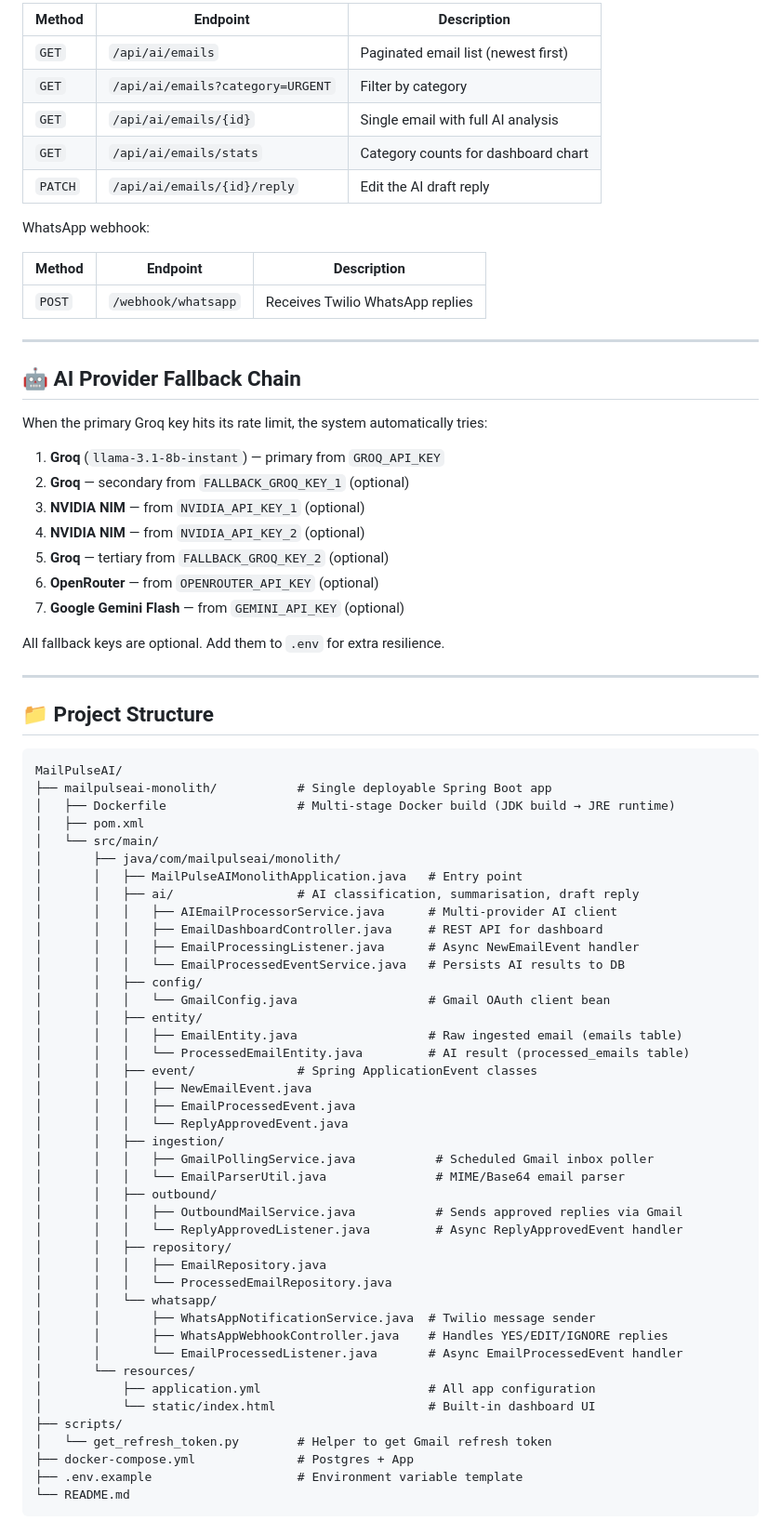
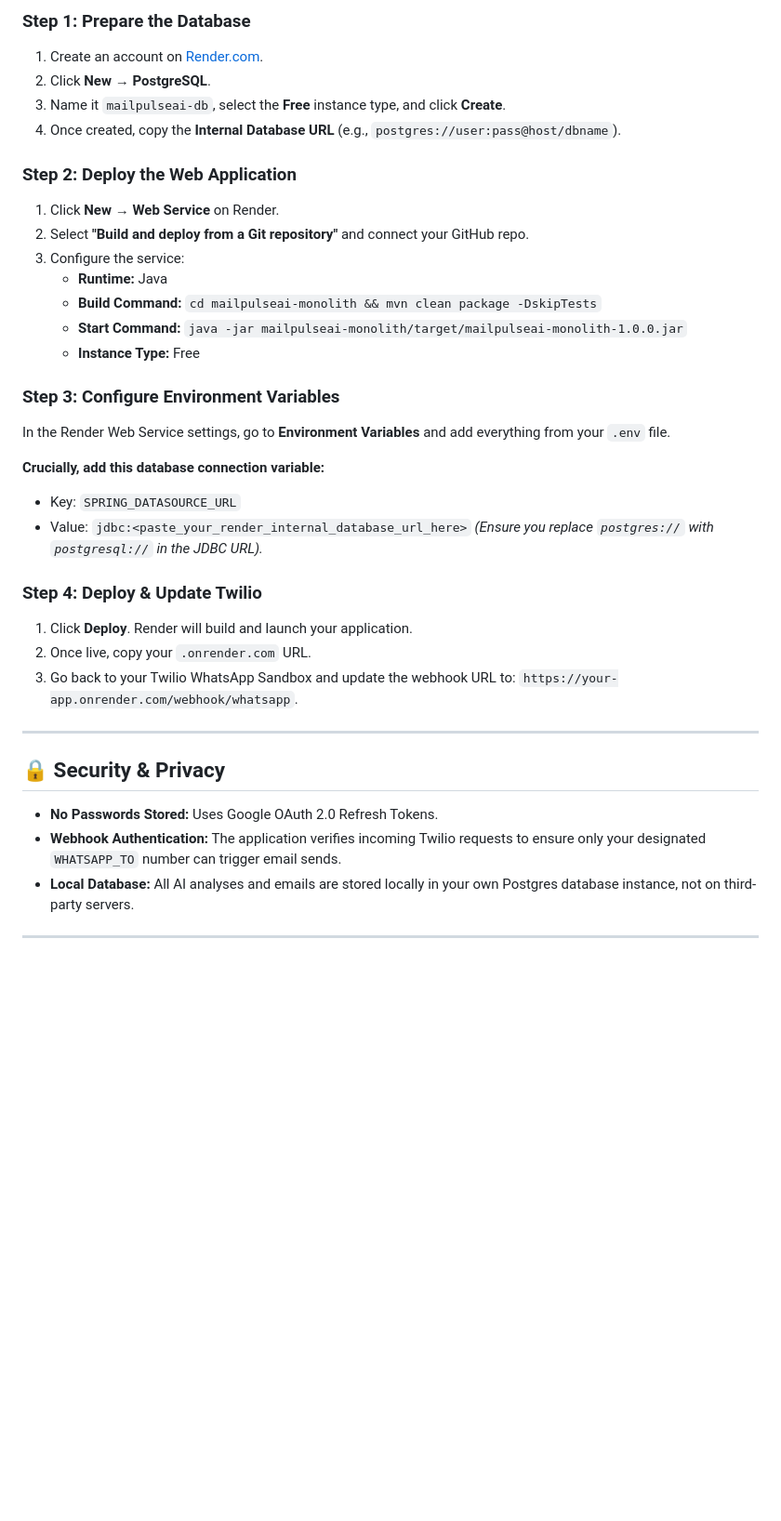
Before and after one commit to CXcordex/MailPulseAI, a Markdown page: README.md, the part around one of its changes. Shown at 93% size. Rendered like a GitHub page; blank space fills up the shorter version.

Commit message:
Docs: Polish README with improved styling, architecture diagram, and Render deployment guide

````diff
--- a/README.md
+++ b/README.md
@@ -148,80 +95,38 @@ The dashboard calls these REST endpoints (all prefixed `/api/ai/emails`):
 
-| Method | Endpoint | Description |
-|---|---|---|
-| `GET` | `/api/ai/emails` | Paginated email list (newest first) |
-| `GET` | `/api/ai/emails?category=URGENT` | Filter by category |
-| `GET` | `/api/ai/emails/{id}` | Single email with full AI analysis |
-| `GET` | `/api/ai/emails/stats` | Category counts for dashboard chart |
-| `PATCH` | `/api/ai/emails/{id}/reply` | Edit the AI draft reply |
+### Step 1: Prepare the Database
+1. Create an account on [Render.com](https://render.com).
+2. Click **New** → **PostgreSQL**.
+3. Name it `mailpulseai-db`, select the **Free** instance type, and click **Create**.
+4. Once created, copy the **Internal Database URL** (e.g., `postgres://user:pass@host/dbname`).
 
-WhatsApp webhook:
+### Step 2: Deploy the Web Application
+1. Click **New** → **Web Service** on Render.
+2. Select **"Build and deploy from a Git repository"** and connect your GitHub repo.
+3. Configure the service:
+   - **Runtime:** Java
+   - **Build Command:** `cd mailpulseai-monolith && mvn clean package -DskipTests`
+   - **Start Command:** `java -jar mailpulseai-monolith/target/mailpulseai-monolith-1.0.0.jar`
+   - **Instance Type:** Free
 
-| Method | Endpoint | Description |
-|---|---|---|
-| `POST` | `/webhook/whatsapp` | Receives Twilio WhatsApp replies |
+### Step 3: Configure Environment Variables
+In the Render Web Service settings, go to **Environment Variables** and add everything from your `.env` file.
+
+**Crucially, add this database connection variable:**
+- Key: `SPRING_DATASOURCE_URL`
+- Value: `jdbc:<paste_your_render_internal_database_url_here>`
+*(Ensure you replace `postgres://` with `postgresql://` in the JDBC URL).*
+
+### Step 4: Deploy & Update Twilio
+1. Click **Deploy**. Render will build and launch your application.
+2. Once live, copy your `.onrender.com` URL.
+3. Go back to your Twilio WhatsApp Sandbox and update the webhook URL to: `https://your-app.onrender.com/webhook/whatsapp`.
 
 ---
 
-## 🤖 AI Provider Fallback Chain
-
-When the primary Groq key hits its rate limit, the system automatically tries:
-
-1. **Groq** (`llama-3.1-8b-instant`) — primary from `GROQ_API_KEY`
-2. **Groq** — secondary from `FALLBACK_GROQ_KEY_1` (optional)
-3. **NVIDIA NIM** — from `NVIDIA_API_KEY_1` (optional)
-4. **NVIDIA NIM** — from `NVIDIA_API_KEY_2` (optional)
-5. **Groq** — tertiary from `FALLBACK_GROQ_KEY_2` (optional)
-6. **OpenRouter** — from `OPENROUTER_API_KEY` (optional)
-7. **Google Gemini Flash** — from `GEMINI_API_KEY` (optional)
-
-All fallback keys are optional. Add them to `.env` for extra resilience.
+## 🔒 Security & Privacy
+- **No Passwords Stored:** Uses Google OAuth 2.0 Refresh Tokens.
+- **Webhook Authentication:** The application verifies incoming Twilio requests to ensure only your designated `WHATSAPP_TO` number can trigger email sends.
+- **Local Database:** All AI analyses and emails are stored locally in your own Postgres database instance, not on third-party servers.
 
 ---
 
-## 📁 Project Structure
-
-```
-MailPulseAI/
-├── mailpulseai-monolith/           # Single deployable Spring Boot app
-│   ├── Dockerfile                  # Multi-stage Docker build (JDK build → JRE runtime)
-│   ├── pom.xml
-│   └── src/main/
-│       ├── java/com/mailpulseai/monolith/
-│       │   ├── MailPulseAIMonolithApplication.java   # Entry point
-│       │   ├── ai/                 # AI classification, summarisation, draft reply
-│       │   │   ├── AIEmailProcessorService.java      # Multi-provider AI client
-│       │   │   ├── EmailDashboardController.java     # REST API for dashboard
-│       │   │   ├── EmailProcessingListener.java      # Async NewEmailEvent handler
-│       │   │   └── EmailProcessedEventService.java   # Persists AI results to DB
-│       │   ├── config/
-│       │   │   └── GmailConfig.java                  # Gmail OAuth client bean
-│       │   ├── entity/
-│       │   │   ├── EmailEntity.java                  # Raw ingested email (emails table)
-│       │   │   └── ProcessedEmailEntity.java         # AI result (processed_emails table)
-│       │   ├── event/              # Spring ApplicationEvent classes
-│       │   │   ├── NewEmailEvent.java
-│       │   │   ├── EmailProcessedEvent.java
-│       │   │   └── ReplyApprovedEvent.java
-│       │   ├── ingestion/
-│       │   │   ├── GmailPollingService.java           # Scheduled Gmail inbox poller
-│       │   │   └── EmailParserUtil.java               # MIME/Base64 email parser
-│       │   ├── outbound/
-│       │   │   ├── OutboundMailService.java           # Sends approved replies via Gmail
-│       │   │   └── ReplyApprovedListener.java         # Async ReplyApprovedEvent handler
-│       │   ├── repository/
-│       │   │   ├── EmailRepository.java
-│       │   │   └── ProcessedEmailRepository.java
-│       │   └── whatsapp/
-│       │       ├── WhatsAppNotificationService.java  # Twilio message sender
-│       │       ├── WhatsAppWebhookController.java    # Handles YES/EDIT/IGNORE replies
-│       │       └── EmailProcessedListener.java       # Async EmailProcessedEvent handler
-│       └── resources/
-│           ├── application.yml                       # All app configuration
-│           └── static/index.html                     # Built-in dashboard UI
-├── scripts/
-│   └── get_refresh_token.py        # Helper to get Gmail refresh token
-├── docker-compose.yml              # Postgres + App
-├── .env.example                    # Environment variable template
-└── README.md
-```
-
````
Also changed, not shown: other parts of README.md (+62 -147 lines).
